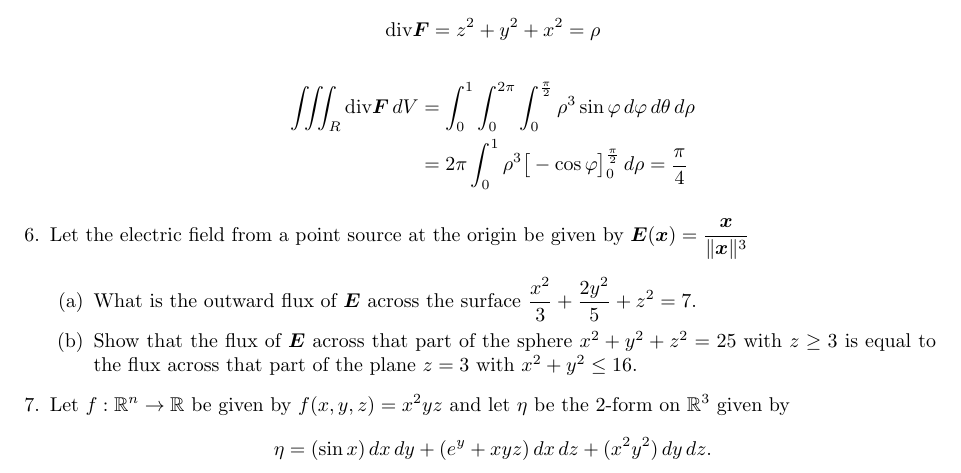
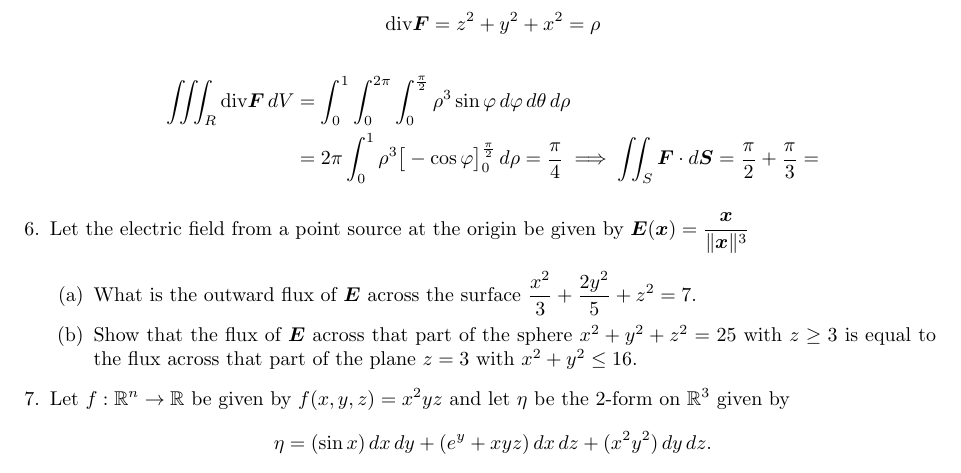
Before and after one commit to poonkeegan/school, a LaTeX document (matb42/a9.tex): part of page 5 of 5, cut so that both start at the same text. Compiled offline with pdfLaTeX.

Commit message:
Sun Mar 25 15:42:41 EDT 2018

```diff
--- a/matb42/a9.tex
+++ b/matb42/a9.tex
@@ -123,6 +123,7 @@ Mar 20th 2018}
     \begin{align*}
         \iiint_R \divt \boldsymbol F \, dV &= \int_0^1 \int_0^{2\pi} \int_0^{\frac{\pi}{2}} \rho^3 \sin\varphi \, d\varphi \, d\theta \, d \rho \\
         &= 2\pi \int_0^1 \rho^3 \big[ -\cos\varphi\big]_0^{\frac{\pi}{2}} \, d \rho = \frac{\pi}{4}
+        \implies \iint_S \boldsymbol F \cdot d \boldsymbol S = \frac{\pi}{2} + \frac{\pi}{3} =
     \end{align*}
 
 \item Let the electric field from a point source at the origin be given by $\displaystyle \boldsymbol E (\boldsymbol x) = \frac{\boldsymbol x}{\norm{\boldsymbol x}^3}$
```
Also changed, not shown: matb42/a9.pdf.
